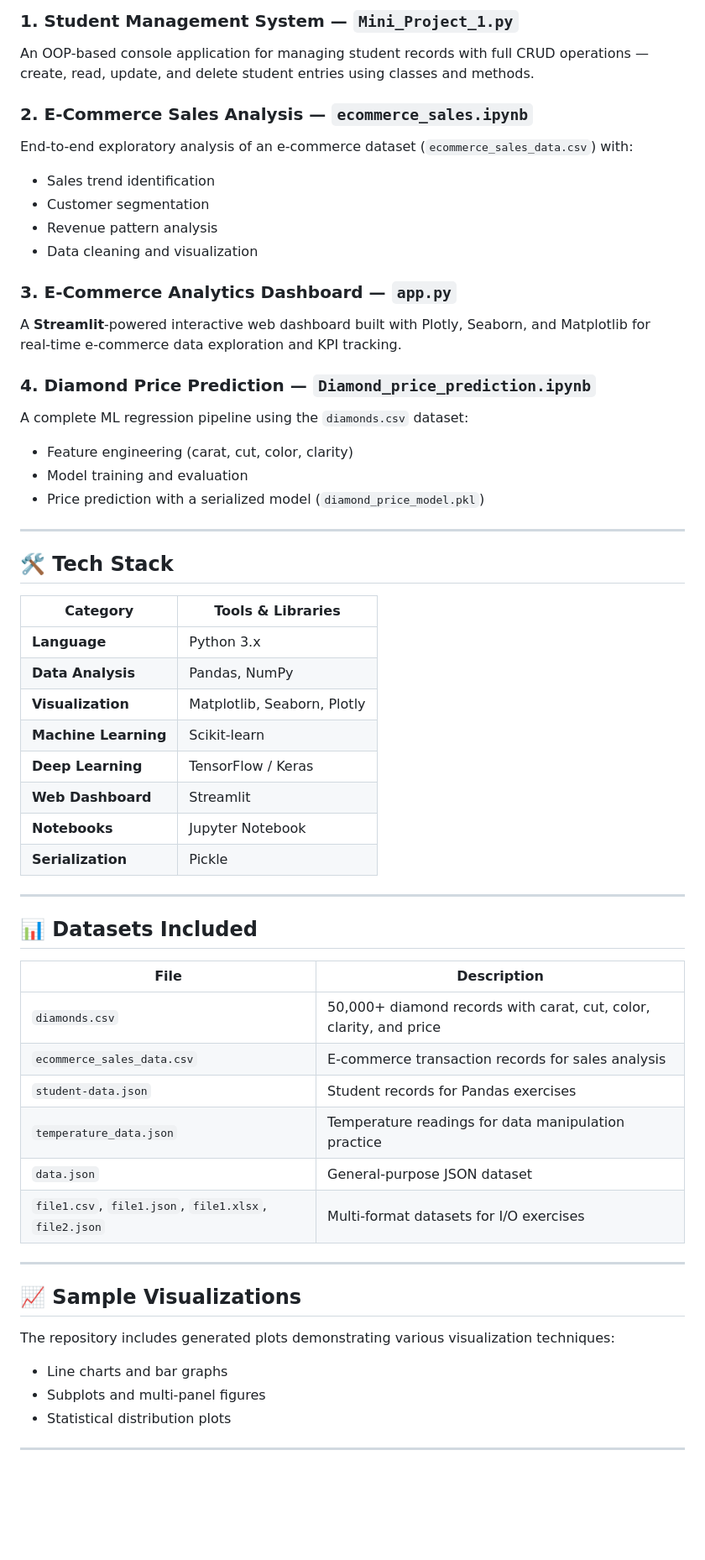
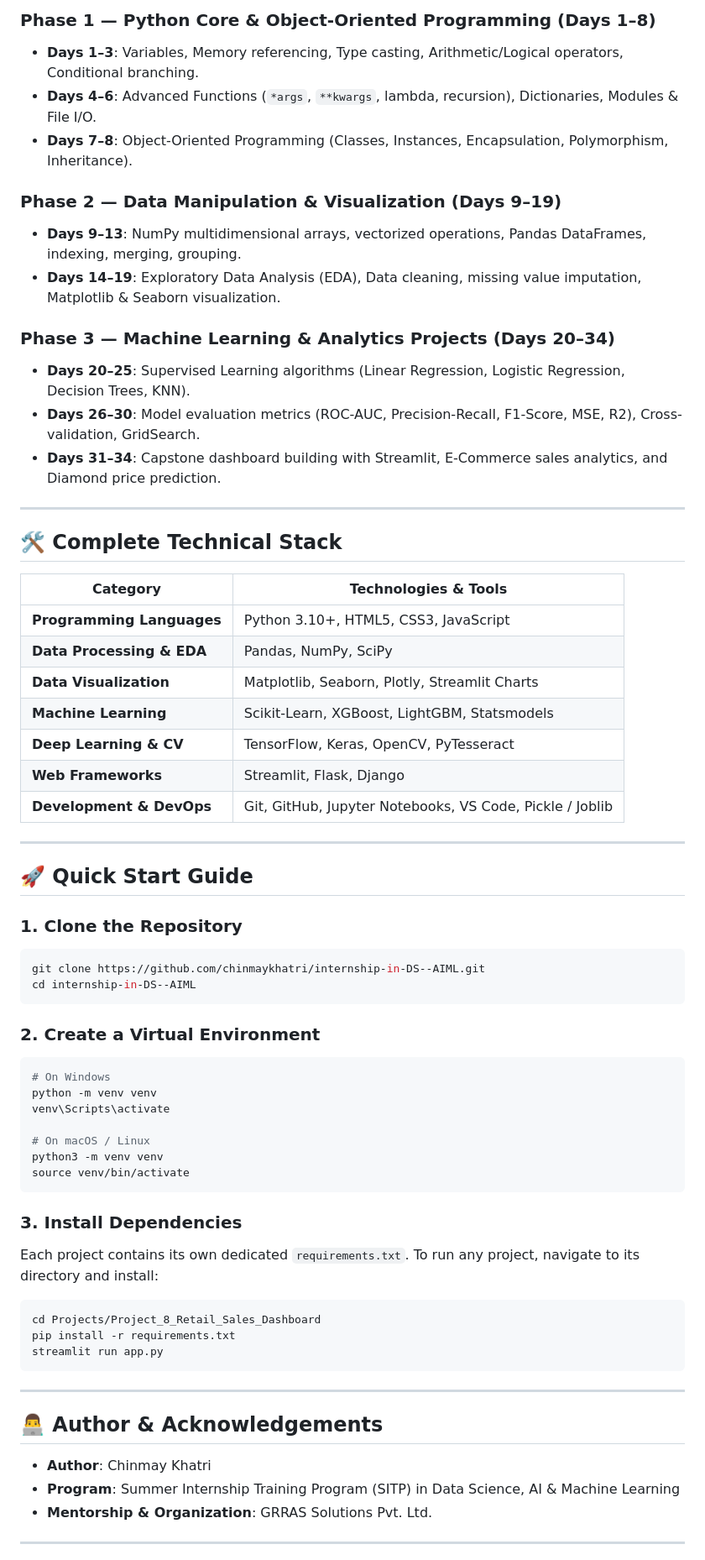
Before and after one commit to donyadav9109-source/Data-science-AI-ML-SITP, a Markdown page: README.md, the part around one of its changes. Shown at 84% size. GitHub-like rendering; blank space fills up the shorter version.

Commit message:
Docs: Update executive universal README

````diff
--- a/README.md
+++ b/README.md
@@ -97,58 +67,67 @@ This repository documents a **45-day intensive training** covering the complete
 
-### 1. Student Management System — `Mini_Project_1.py`
-An OOP-based console application for managing student records with full CRUD operations — create, read, update, and delete student entries using classes and methods.
+### Phase 1 — Python Core & Object-Oriented Programming (Days 1–8)
+* **Days 1–3**: Variables, Memory referencing, Type casting, Arithmetic/Logical operators, Conditional branching.
+* **Days 4–6**: Advanced Functions (`*args`, `**kwargs`, lambda, recursion), Dictionaries, Modules & File I/O.
+* **Days 7–8**: Object-Oriented Programming (Classes, Instances, Encapsulation, Polymorphism, Inheritance).
 
-### 2. E-Commerce Sales Analysis — `ecommerce_sales.ipynb`
-End-to-end exploratory analysis of an e-commerce dataset (`ecommerce_sales_data.csv`) with:
-- Sales trend identification
-- Customer segmentation
-- Revenue pattern analysis
-- Data cleaning and visualization
+### Phase 2 — Data Manipulation & Visualization (Days 9–19)
+* **Days 9–13**: NumPy multidimensional arrays, vectorized operations, Pandas DataFrames, indexing, merging, grouping.
+* **Days 14–19**: Exploratory Data Analysis (EDA), Data cleaning, missing value imputation, Matplotlib & Seaborn visualization.
 
-### 3. E-Commerce Analytics Dashboard — `app.py`
-A **Streamlit**-powered interactive web dashboard built with Plotly, Seaborn, and Matplotlib for real-time e-commerce data exploration and KPI tracking.
-
-### 4. Diamond Price Prediction — `Diamond_price_prediction.ipynb`
-A complete ML regression pipeline using the `diamonds.csv` dataset:
-- Feature engineering (carat, cut, color, clarity)
-- Model training and evaluation
-- Price prediction with a serialized model (`diamond_price_model.pkl`)
+### Phase 3 — Machine Learning & Analytics Projects (Days 20–34)
+* **Days 20–25**: Supervised Learning algorithms (Linear Regression, Logistic Regression, Decision Trees, KNN).
+* **Days 26–30**: Model evaluation metrics (ROC-AUC, Precision-Recall, F1-Score, MSE, R2), Cross-validation, GridSearch.
+* **Days 31–34**: Capstone dashboard building with Streamlit, E-Commerce sales analytics, and Diamond price prediction.
 
 ---
 
-## 🛠️ Tech Stack
+## 🛠️ Complete Technical Stack
 
-| Category | Tools & Libraries |
-|----------|------------------|
-| **Language** | Python 3.x |
-| **Data Analysis** | Pandas, NumPy |
-| **Visualization** | Matplotlib, Seaborn, Plotly |
-| **Machine Learning** | Scikit-learn |
-| **Deep Learning** | TensorFlow / Keras |
-| **Web Dashboard** | Streamlit |
-| **Notebooks** | Jupyter Notebook |
-| **Serialization** | Pickle |
+| Category | Technologies & Tools |
+|---|---|
+| **Programming Languages** | Python 3.10+, HTML5, CSS3, JavaScript |
+| **Data Processing & EDA** | Pandas, NumPy, SciPy |
+| **Data Visualization** | Matplotlib, Seaborn, Plotly, Streamlit Charts |
+| **Machine Learning** | Scikit-Learn, XGBoost, LightGBM, Statsmodels |
+| **Deep Learning & CV** | TensorFlow, Keras, OpenCV, PyTesseract |
+| **Web Frameworks** | Streamlit, Flask, Django |
+| **Development & DevOps** | Git, GitHub, Jupyter Notebooks, VS Code, Pickle / Joblib |
 
 ---
 
-## 📊 Datasets Included
+## 🚀 Quick Start Guide
 
-| File | Description |
-|------|-------------|
-| `diamonds.csv` | 50,000+ diamond records with carat, cut, color, clarity, and price |
-| `ecommerce_sales_data.csv` | E-commerce transaction records for sales analysis |
-| `student-data.json` | Student records for Pandas exercises |
-| `temperature_data.json` | Temperature readings for data manipulation practice |
-| `data.json` | General-purpose JSON dataset |
-| `file1.csv`, `file1.json`, `file1.xlsx`, `file2.json` | Multi-format datasets for I/O exercises |
+### 1. Clone the Repository
+```bash
+git clone https://github.com/chinmaykhatri/internship-in-DS--AIML.git
+cd internship-in-DS--AIML
+```
+
+### 2. Create a Virtual Environment
+```bash
+# On Windows
+python -m venv venv
+venv\Scripts\activate
+
+# On macOS / Linux
+python3 -m venv venv
+source venv/bin/activate
+```
+
+### 3. Install Dependencies
+Each project contains its own dedicated `requirements.txt`. To run any project, navigate to its directory and install:
+```bash
+cd Projects/Project_8_Retail_Sales_Dashboard
+pip install -r requirements.txt
+streamlit run app.py
+```
 
 ---
 
-## 📈 Sample Visualizations
+## 👨‍💻 Author & Acknowledgements
 
-The repository includes generated plots demonstrating various visualization techniques:
-- Line charts and bar graphs
-- Subplots and multi-panel figures
-- Statistical distribution plots
+* **Author**: Chinmay Khatri
+* **Program**: Summer Internship Training Program (SITP) in Data Science, AI & Machine Learning
+* **Mentorship & Organization**: GRRAS Solutions Pvt. Ltd.
 
 ---
````
Also changed, not shown: other parts of README.md (+48 -92 lines).
